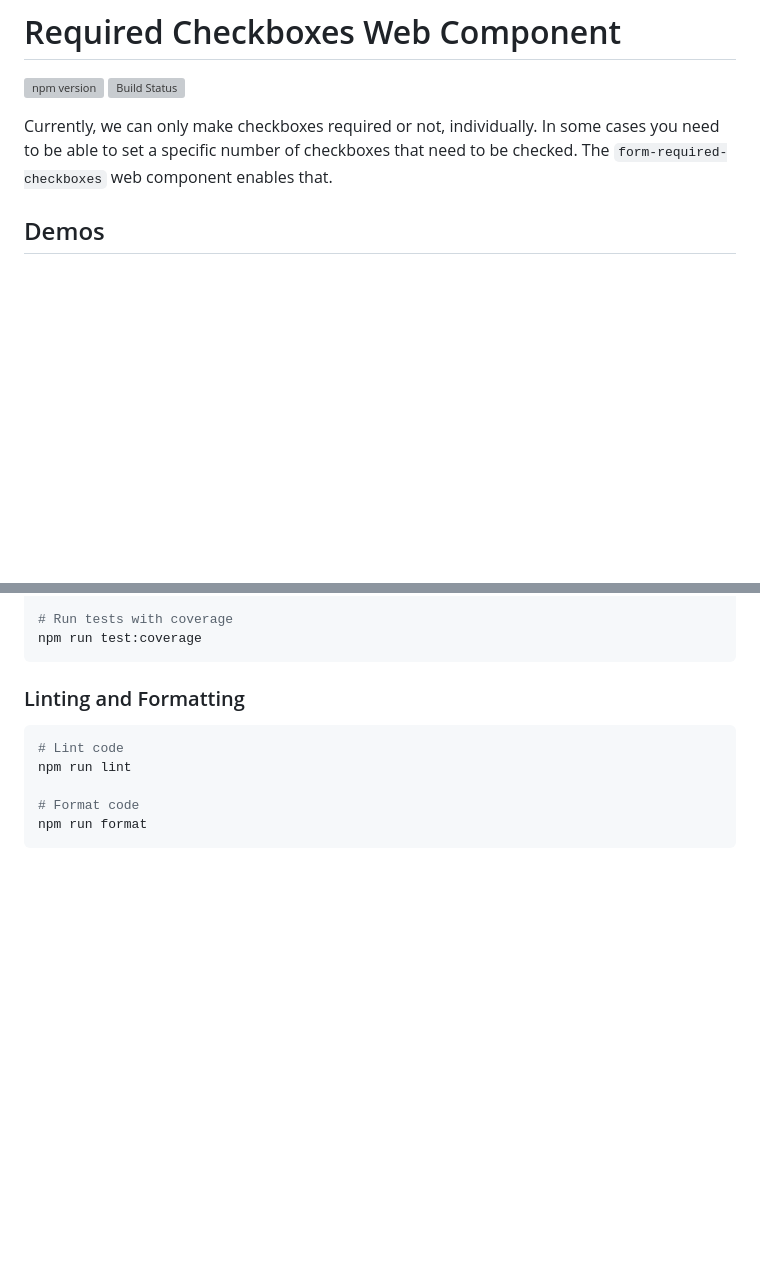
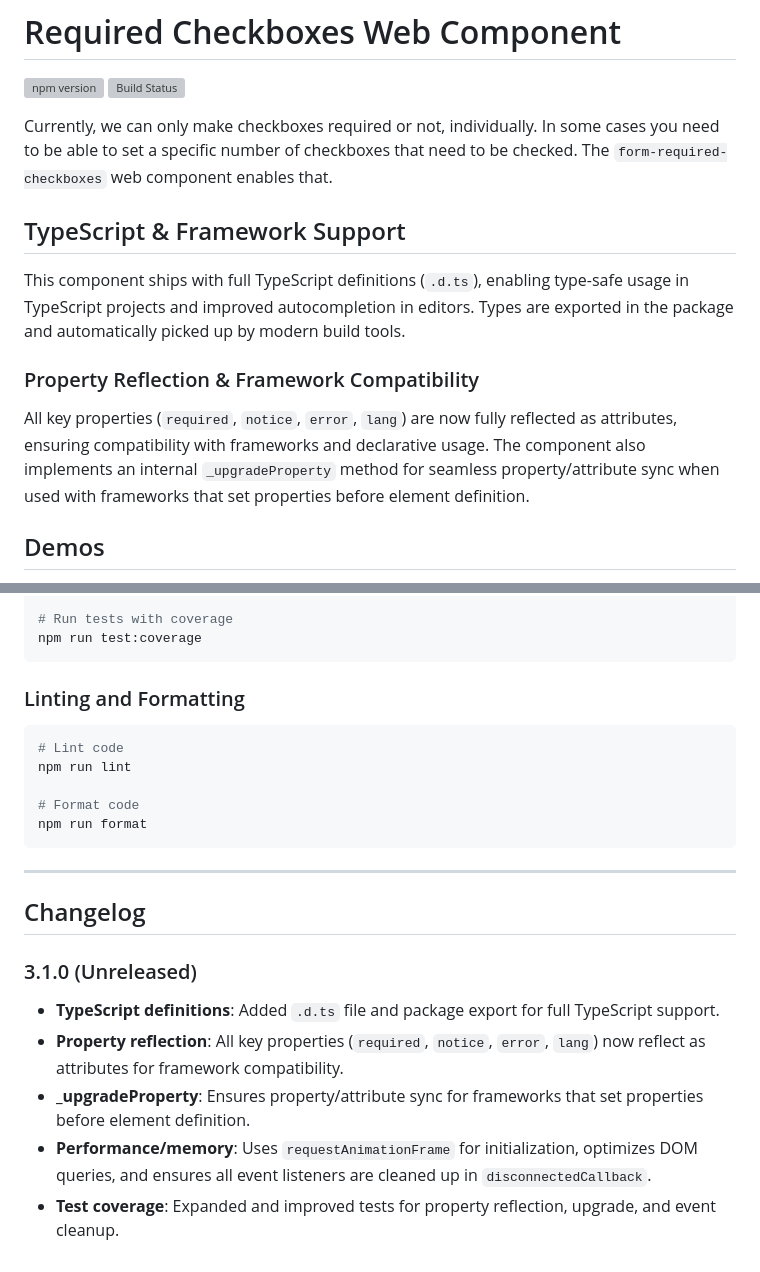
Before and after one commit to aarongustafson/form-required-checkboxes, a Markdown page: README.md, 2 parts joined by grey strips. Rendered like a GitHub page; blank space fills up the shorter version; grey boxes are pictures that could not be loaded.

Commit message:
Updated details in README

````diff
--- a/README.md
+++ b/README.md
@@ -3,6 +3,14 @@
 [![npm version](https://img.shields.io/npm/v/@aarongustafson/form-required-checkboxes.svg)](https://www.npmjs.com/package/@aarongustafson/form-required-checkboxes) [![Build Status](https://img.shields.io/github/actions/workflow/status/aarongustafson/form-required-checkboxes/ci.yml?branch=main)](https://github.com/aarongustafson/form-required-checkboxes/actions)
 
 Currently, we can only make checkboxes required or not, individually. In some cases you need to be able to set a specific number of checkboxes that need to be checked. The `form-required-checkboxes` web component enables that.
+
+## TypeScript & Framework Support
+
+This component ships with full TypeScript definitions (`.d.ts`), enabling type-safe usage in TypeScript projects and improved autocompletion in editors. Types are exported in the package and automatically picked up by modern build tools.
+
+### Property Reflection & Framework Compatibility
+
+All key properties (`required`, `notice`, `error`, `lang`) are now fully reflected as attributes, ensuring compatibility with frameworks and declarative usage. The component also implements an internal `_upgradeProperty` method for seamless property/attribute sync when used with frameworks that set properties before element definition.
 
 ## Demos
 
@@ -276,3 +284,15 @@ npm run lint
 # Format code
 npm run format
 ```
+
+---
+
+## Changelog
+
+### 3.1.0 (Unreleased)
+
+- **TypeScript definitions**: Added `.d.ts` file and package export for full TypeScript support.
+- **Property reflection**: All key properties (`required`, `notice`, `error`, `lang`) now reflect as attributes for framework compatibility.
+- **_upgradeProperty**: Ensures property/attribute sync for frameworks that set properties before element definition.
+- **Performance/memory**: Uses `requestAnimationFrame` for initialization, optimizes DOM queries, and ensures all event listeners are cleaned up in `disconnectedCallback`.
+- **Test coverage**: Expanded and improved tests for property reflection, upgrade, and event cleanup.
````
